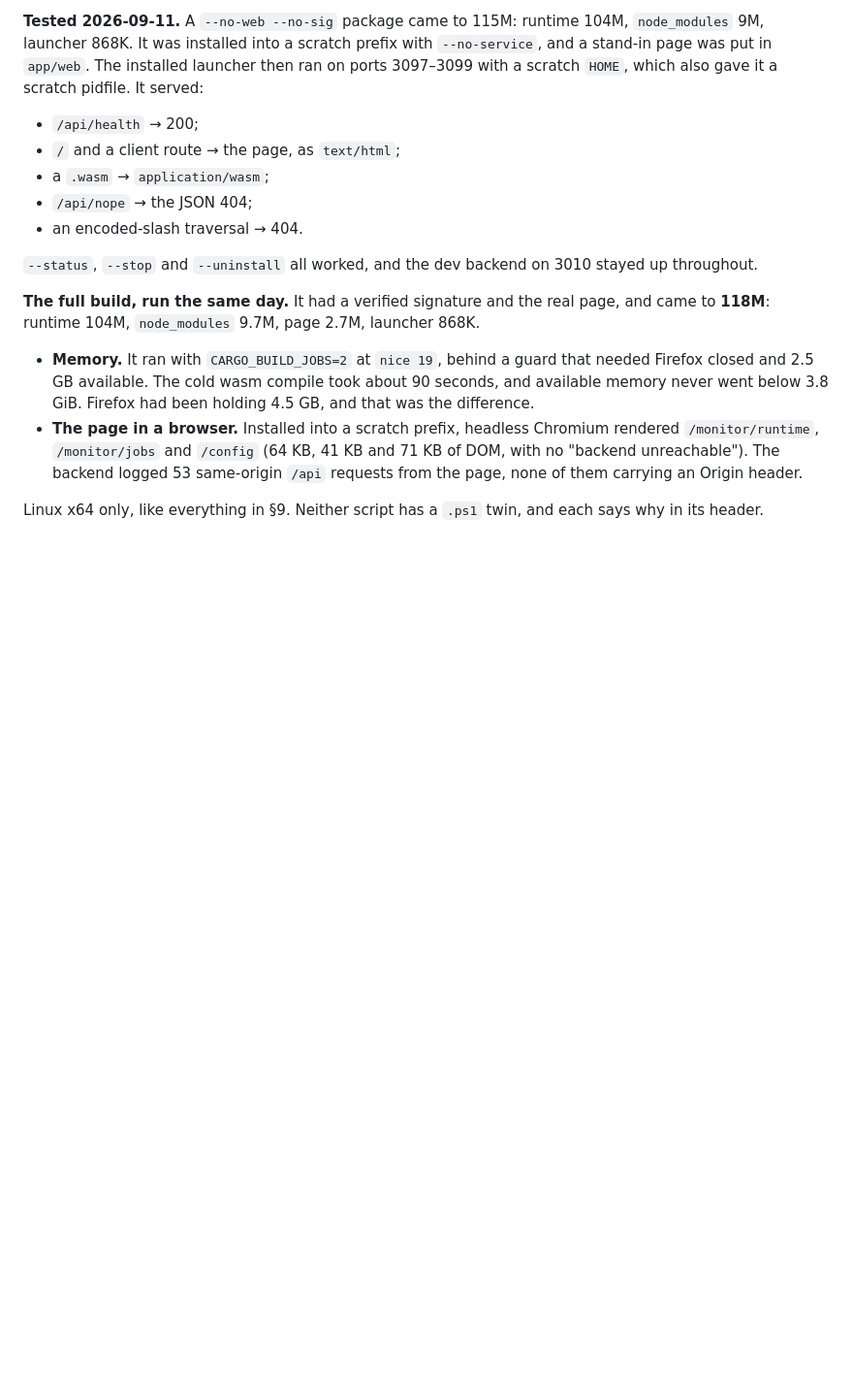
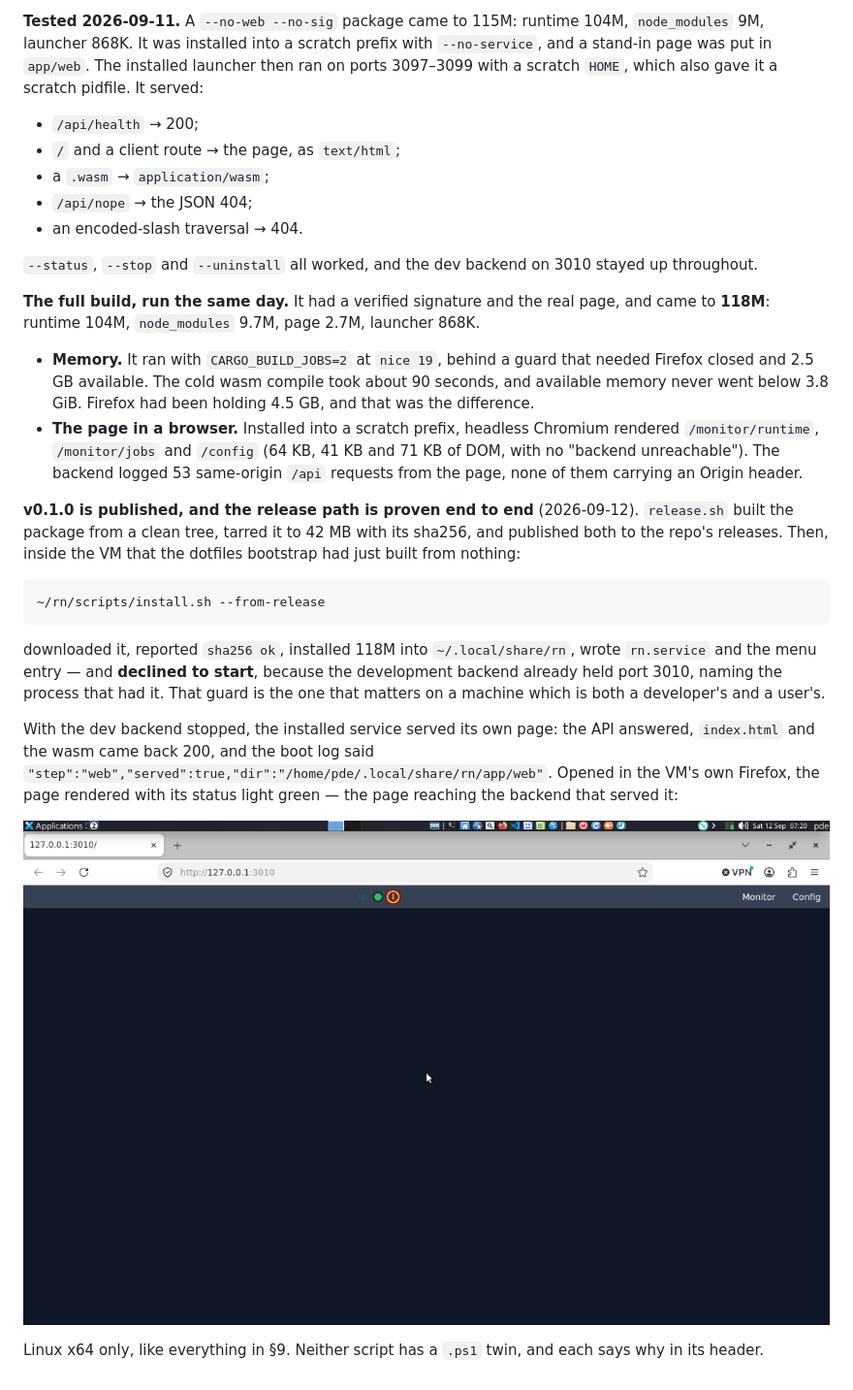
Before and after one commit to PieterdenEngelse/rn, a Markdown page: docs/packaging.md, the part around the change. Shown at 97% size. GitHub-like rendering; pictures changed too: docs/installed-rn-in-a-restored-vm.png (added); blank space fills up the shorter version.

```diff
--- a/docs/packaging.md
+++ b/docs/packaging.md
@@ -574,5 +574,26 @@ real page, and came to **118M**: runtime 104M, `node_modules` 9.7M, page
   backend logged 53 same-origin `/api` requests from the page, none of them
   carrying an Origin header.
 
+**v0.1.0 is published, and the release path is proven end to end** (2026-09-12).
+`release.sh` built the package from a clean tree, tarred it to 42 MB with its
+sha256, and published both to the repo's releases. Then, inside the VM that
+the dotfiles bootstrap had just built from nothing:
+
+    ~/rn/scripts/install.sh --from-release
+
+downloaded it, reported `sha256 ok`, installed 118M into
+`~/.local/share/rn`, wrote `rn.service` and the menu entry — and **declined
+to start**, because the development backend already held port 3010, naming
+the process that had it. That guard is the one that matters on a machine
+which is both a developer's and a user's.
+
+With the dev backend stopped, the installed service served its own page: the
+API answered, `index.html` and the wasm came back 200, and the boot log said
+`"step":"web","served":true,"dir":"/home/pde/.local/share/rn/app/web"`.
+Opened in the VM's own Firefox, the page rendered with its status light green
+— the page reaching the backend that served it:
+
+![rn installed from the v0.1.0 release, running in a VM built by the bootstrap](installed-rn-in-a-restored-vm.png)
+
 Linux x64 only, like everything in §9. Neither script has a `.ps1` twin, and
 each says why in its header.
```
Also changed, not shown: CLAUDE.md (+7 -5 lines), docs/os.md (+79 -31 lines).
